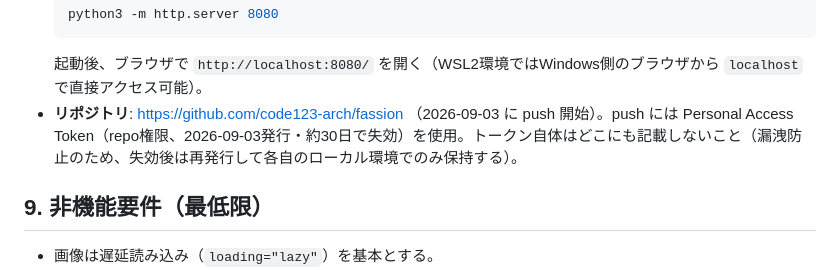
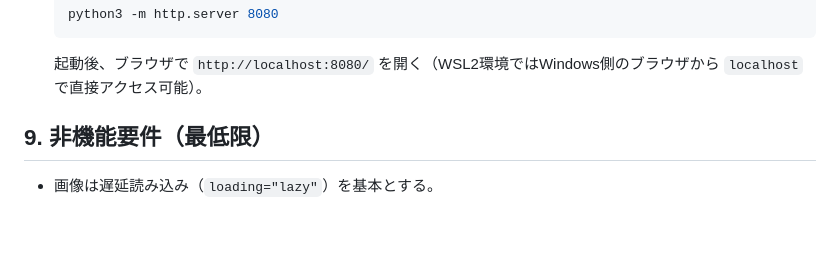
Before and after one commit to code123-arch/fassion, a Markdown page: 要件定義.md, the part around the change. GitHub-like rendering; blank space fills up the shorter version.

Commit message:
Remove repository/PAT note from 要件定義.md per request
Co-Authored-By: Claude Sonnet 5 <noreply@anthropic.com>
Claude-Session: https://claude.ai/code/session_01E5D6aysnnvAN336uWDxnfx

````diff
--- a/要件定義.md
+++ b/要件定義.md
@@ -104,7 +104,6 @@
   python3 -m http.server 8080
   ```
   起動後、ブラウザで `http://localhost:8080/` を開く（WSL2環境ではWindows側のブラウザから `localhost` で直接アクセス可能）。
-- **リポジトリ**: https://github.com/code123-arch/fassion （2026-09-03 に push 開始）。push には Personal Access Token（repo権限、2026-09-03発行・約30日で失効）を使用。トークン自体はどこにも記載しないこと（漏洩防止のため、失効後は再発行して各自のローカル環境でのみ保持する）。
 
 ## 9. 非機能要件（最低限）
 
````
